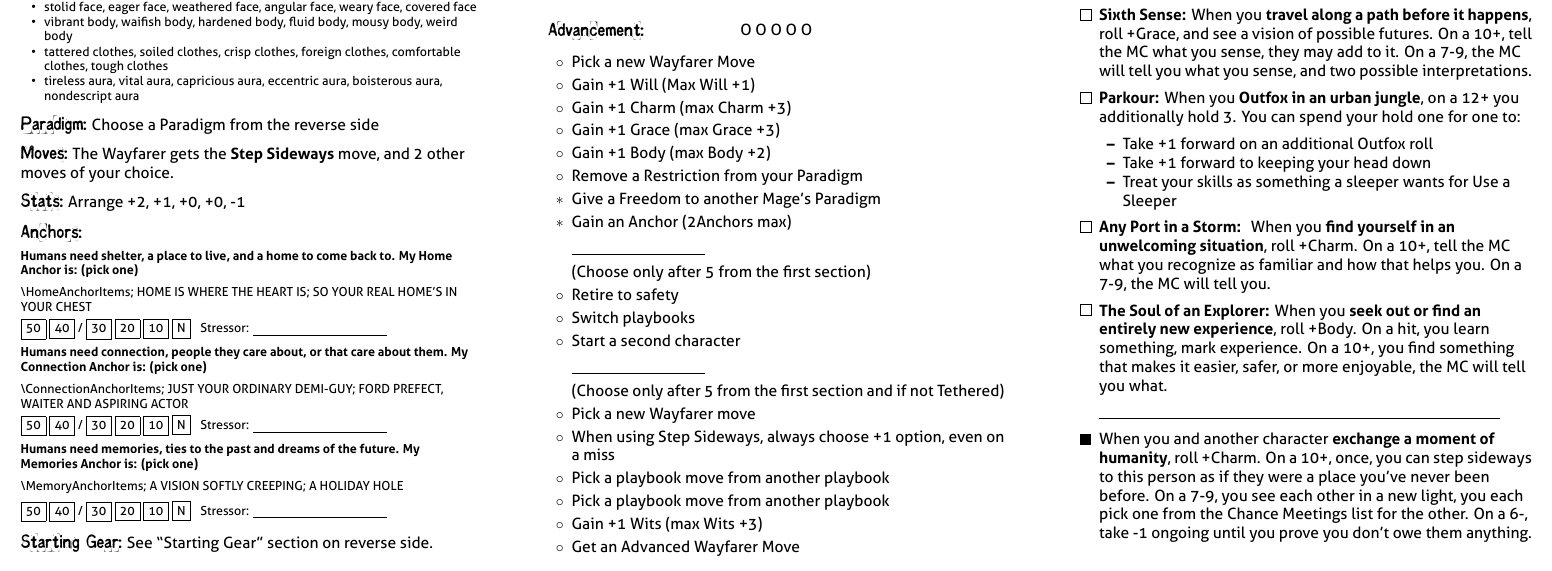
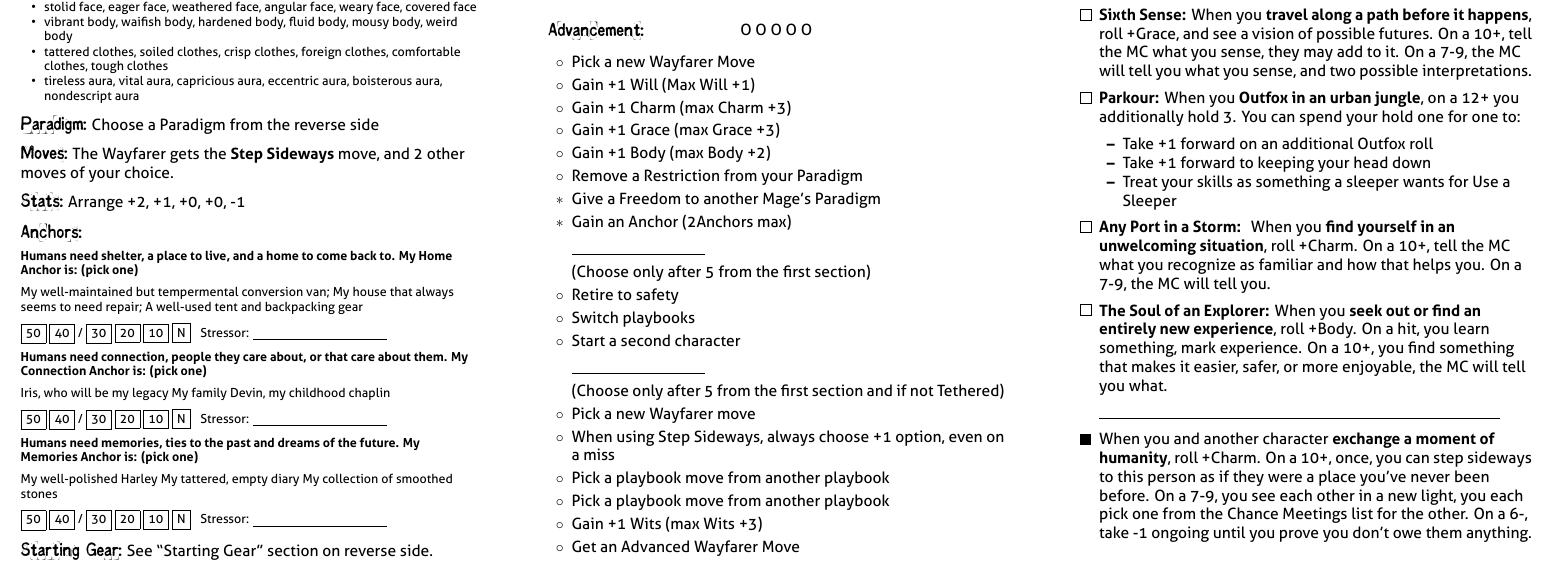
Before and after one commit to epw/consensus, a LaTeX document (wayfarer.tex): part of page 2 of 2, cut so that both start at the same text. Compiled offline with XeLaTeX.

Commit message:
Added home anchors and recategorized others

```diff
--- a/wayfarer.tex
+++ b/wayfarer.tex
@@ -44,6 +44,23 @@ Will +0, Wits +0, Charm +2, Grace +1, Body +0
 \item My childhood chapel
 \item My family
 }
+
+\renewcommand{\HomeAnchorItems}{
+\item My well-maintained but tempermental conversion van
+\item My house that always seems to need repair
+\item A well-used tent and backpacking gear
+}
+\renewcommand{\ConnectionAnchorItems}{
+\items Iris, who will be my legacy
+\items My family
+\items Devin, my childhood chaplin
+}
+\renewcommand{\MemoryAnchorItems}{
+\items My well-polished Harley
+\items My tattered, empty diary
+\items My collection of smoothed stones
+}
+
 \renewcommand{\Gear}{
 \item No Savings
 \item Choose a means of getting around: My well-cared-for motorcycle; A walking staff and good pair of boots; The latest in a long series of cars, not yet on its last legs.
```
